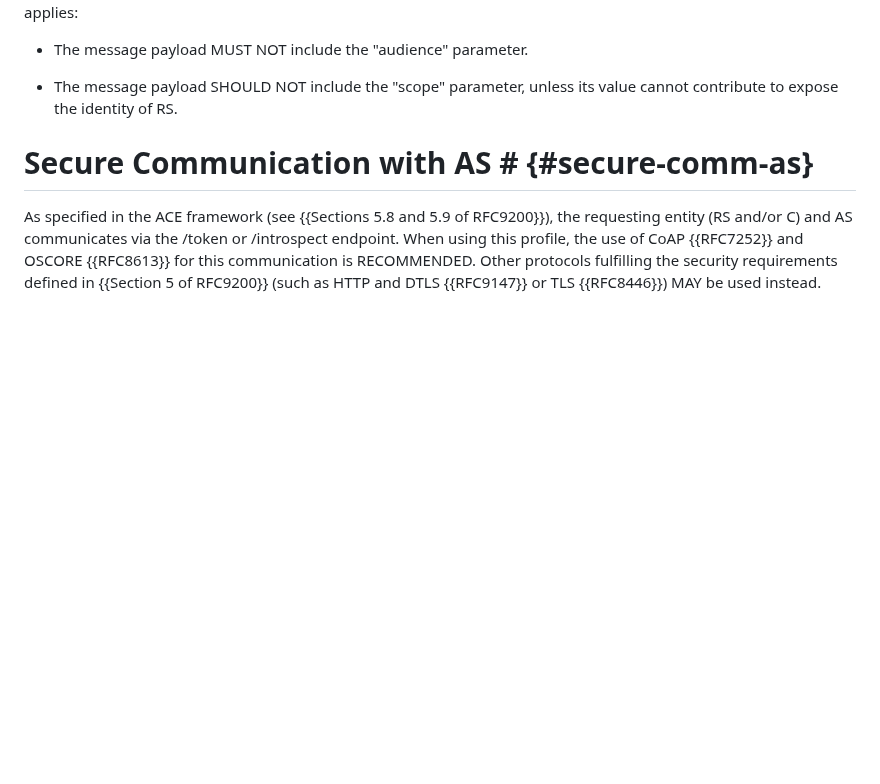
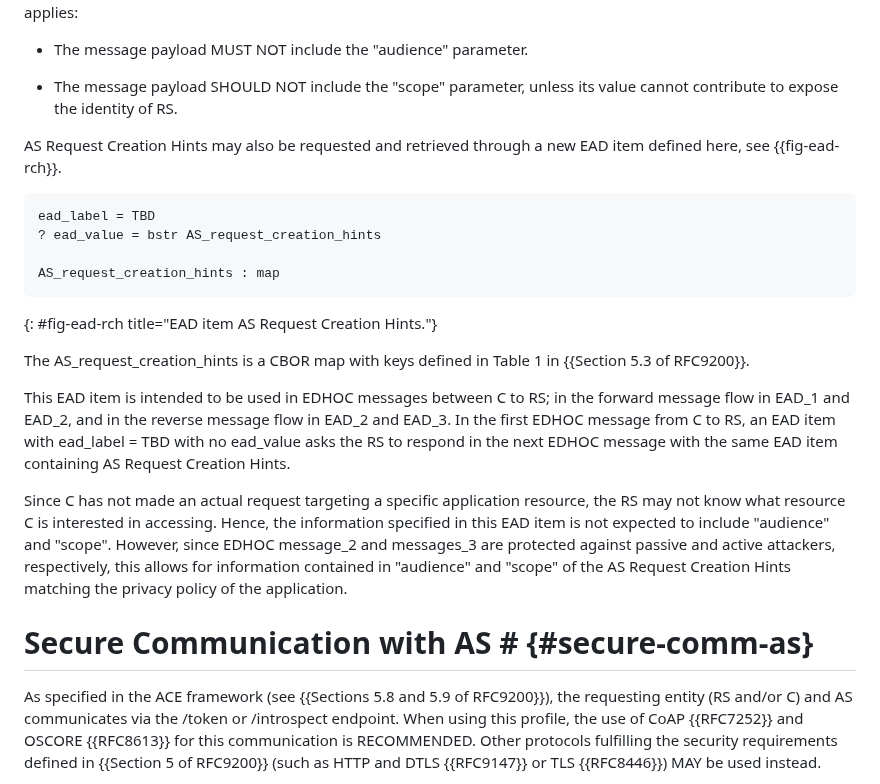
Before and after one commit to ace-wg/ace-edhoc-oscore-profile, a Markdown page: draft-ietf-ace-edhoc-oscore-profile.md, the part around the change. GitHub-like rendering; blank space fills up the shorter version.

Commit message:
Request Creation Hints in EAD

```diff
--- a/draft-ietf-ace-edhoc-oscore-profile.md
+++ b/draft-ietf-ace-edhoc-oscore-profile.md
@@ -917,6 +917,22 @@ Therefore, if RS supports the EDHOC reverse message flow and sends an AS Request
 * The message payload MUST NOT include the "audience" parameter.
 
 * The message payload SHOULD NOT include the "scope" parameter, unless its value cannot contribute to expose the identity of RS.
+
+AS Request Creation Hints may also be requested and retrieved through a new EAD item defined here, see {{fig-ead-rch}}.
+
+~~~~~~~~~~~ CDDL
+ead_label = TBD
+? ead_value = bstr AS_request_creation_hints
+
+AS_request_creation_hints : map
+~~~~~~~~~~~
+{: #fig-ead-rch title="EAD item AS Request Creation Hints."}
+
+The AS_request_creation_hints is a CBOR map with keys defined in Table 1 in {{Section 5.3 of RFC9200}}.
+
+This EAD item is intended to be used in EDHOC messages between C to RS; in the forward message flow in EAD_1 and EAD_2, and in the reverse message flow in EAD_2 and EAD_3. In the first EDHOC message from C to RS, an EAD item with ead_label = TBD with no ead_value asks the RS to respond in the next EDHOC message with the same EAD item containing AS Request Creation Hints.
+
+Since C has not made an actual request targeting a specific application resource, the RS may not know what resource C is interested in accessing. Hence, the information specified in this EAD item is not expected to include "audience" and "scope". However, since EDHOC message_2 and messages_3 are protected against passive and active attackers, respectively, this allows for information contained in "audience" and "scope" of the AS Request Creation Hints matching the privacy policy of the application.
 
 
 # Secure Communication with AS # {#secure-comm-as}
```
